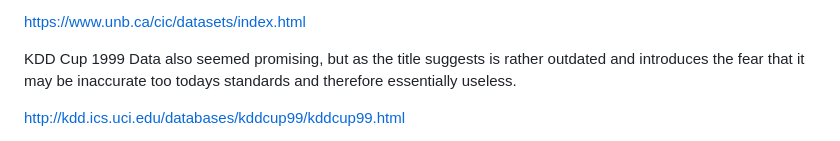
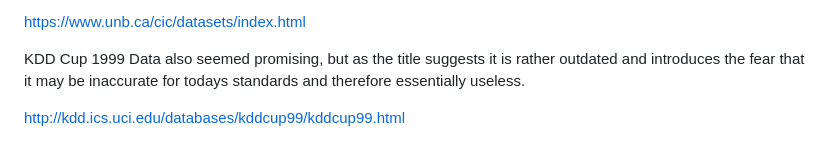
Before and after one commit to Subsss1/Sweng-project, a Markdown page: Research.md, the part around the change. Rendered like a GitHub page.

```diff
--- a/Research.md
+++ b/Research.md
@@ -26,7 +26,7 @@ Finding an appropriate dataset was the biggest challenge we had to overcome in t
 
 https://www.unb.ca/cic/datasets/index.html
 
-KDD Cup 1999 Data also seemed promising, but as the title suggests is rather outdated and introduces the fear that it may be inaccurate too todays standards and therefore essentially useless.
+KDD Cup 1999 Data also seemed promising, but as the title suggests it is rather outdated and introduces the fear that it may be inaccurate for todays standards and therefore essentially useless.
 
 http://kdd.ics.uci.edu/databases/kddcup99/kddcup99.html
 
```
